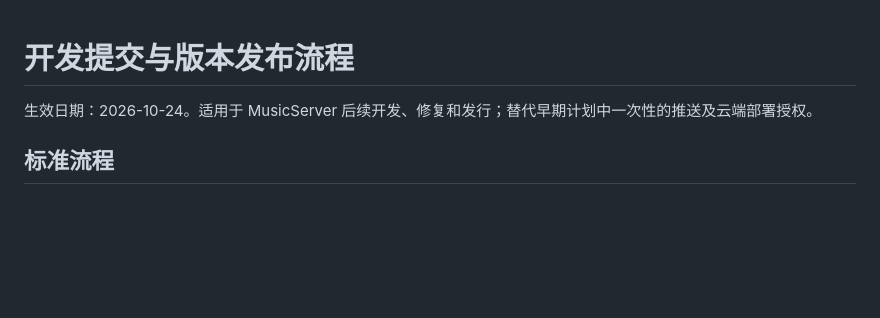
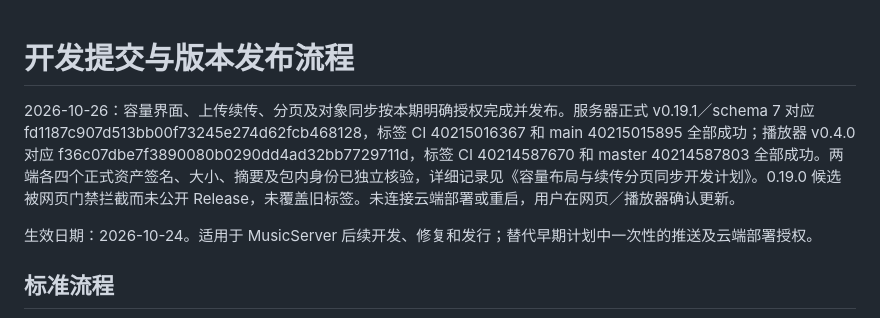
Before and after one commit to ShenYunyao1/MusicServer, a Markdown page: Docs/开发提交与版本发布流程.md, the part around the change. Rendered like a GitHub page; blank space fills up the shorter version.

```diff
--- a/Docs/开发提交与版本发布流程.md
+++ b/Docs/开发提交与版本发布流程.md
@@ -1,4 +1,6 @@
 # 开发提交与版本发布流程
+
+2026-10-26：容量界面、上传续传、分页及对象同步按本期明确授权完成并发布。服务器正式 v0.19.1／schema 7 对应 fd1187c907d513bb00f73245e274d62fcb468128，标签 CI 40215016367 和 main 40215015895 全部成功；播放器 v0.4.0 对应 f36c07dbe7f3890080b0290dd4ad32bb7729711d，标签 CI 40214587670 和 master 40214587803 全部成功。两端各四个正式资产签名、大小、摘要及包内身份已独立核验，详细记录见《容量布局与续传分页同步开发计划》。0.19.0 候选被网页门禁拦截而未公开 Release，未覆盖旧标签。未连接云端部署或重启，用户在网页／播放器确认更新。
 
 生效日期：2026-10-24。适用于 MusicServer 后续开发、修复和发行；替代早期计划中一次性的推送及云端部署授权。
 
```
Also changed, not shown: Docs/容量布局与续传分页同步开发计划.md (+5 -1 lines).
